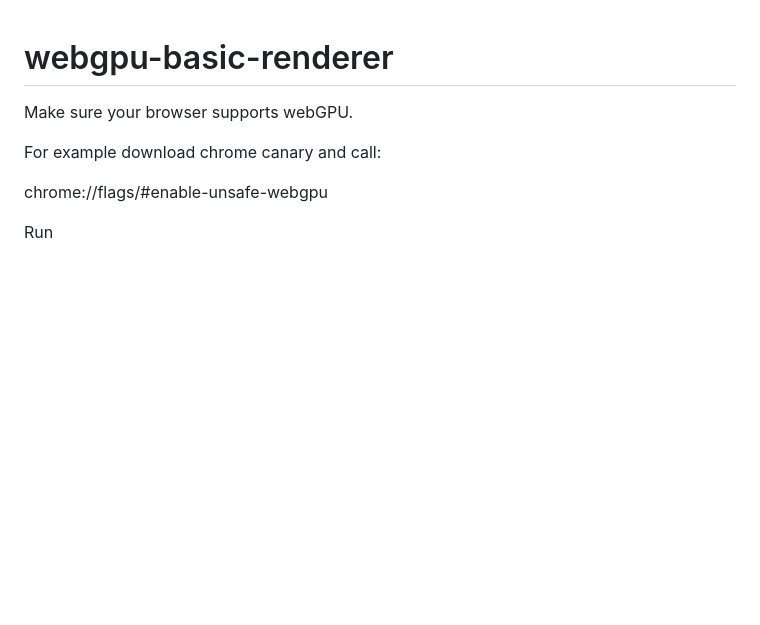
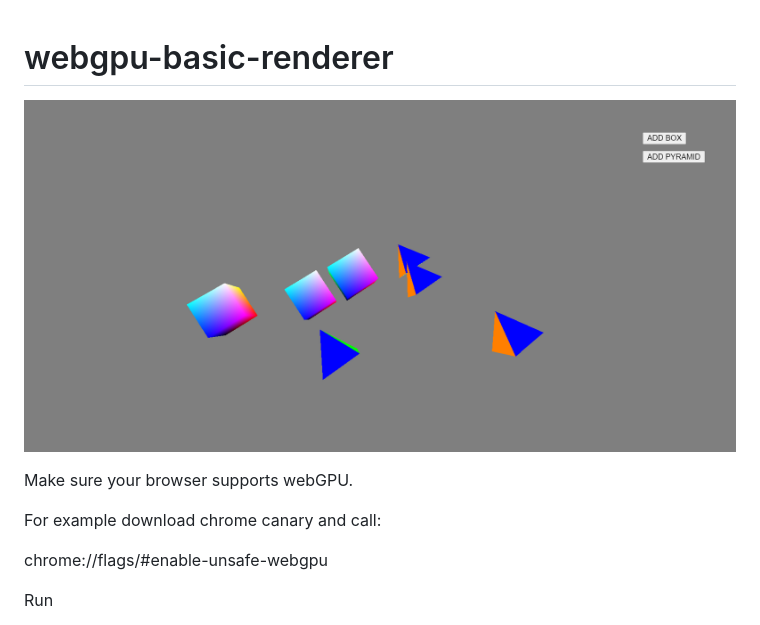
Before and after one commit to tamani-coding/webgpu-basic-renderer, a Markdown page: README.md, the part around the change. GitHub-like rendering; pictures changed too: screenshot.png (added); blank space fills up the shorter version.

Commit message:
screenshot

```diff
--- a/README.md
+++ b/README.md
@@ -1,4 +1,6 @@
 # webgpu-basic-renderer
+
+![Screenshot](https://github.com/tamani-coding/webgpu-basic-renderer/blob/main/screenshot.png?raw=true)
 
 Make sure your browser supports webGPU.
 
```
